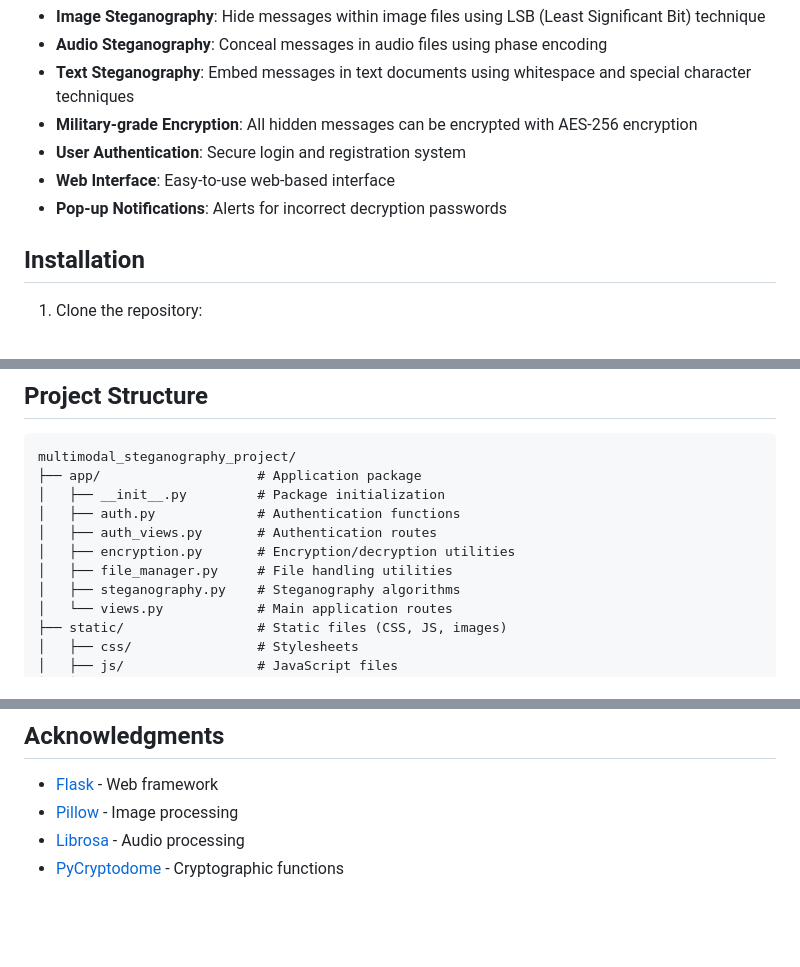
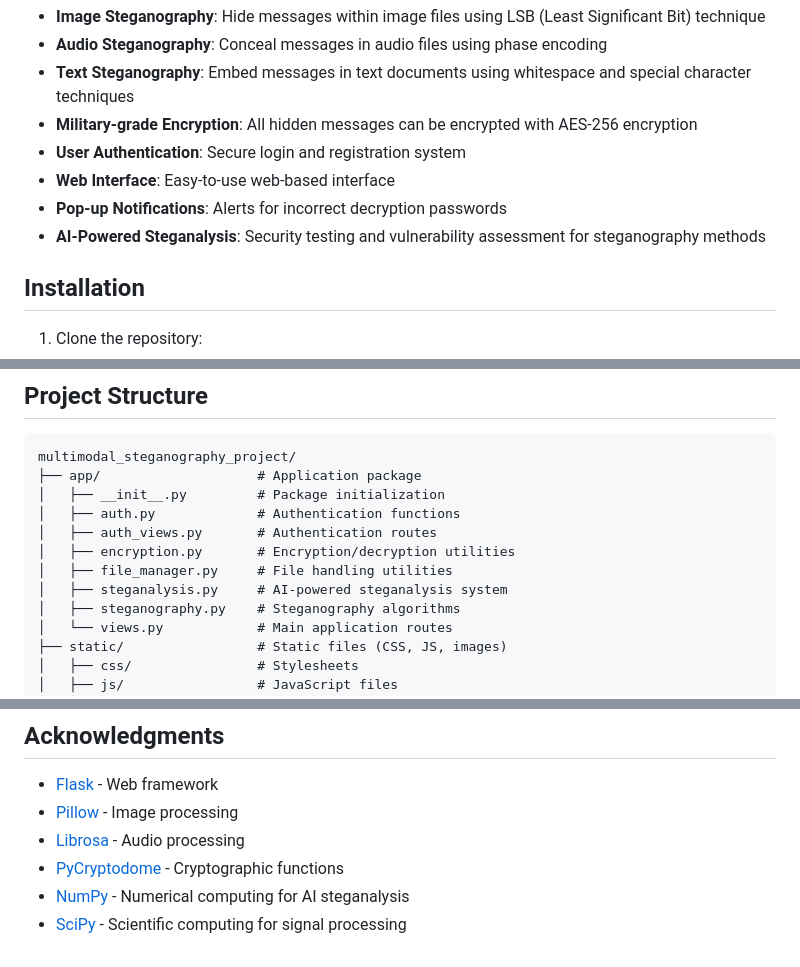
Before and after one commit to Bechi-cyber/booknvent, a Markdown page: Desktop/multimodal_steganography_project/README.md, 3 parts joined by grey strips. Drawn GitHub-style; blank space fills up the shorter version.

```diff
--- a/Desktop/multimodal_steganography_project/README.md
+++ b/Desktop/multimodal_steganography_project/README.md
@@ -11,6 +11,7 @@ A comprehensive steganography application that allows hiding secret messages in
 - **User Authentication**: Secure login and registration system
 - **Web Interface**: Easy-to-use web-based interface
 - **Pop-up Notifications**: Alerts for incorrect decryption passwords
+- **AI-Powered Steganalysis**: Security testing and vulnerability assessment for steganography methods
 
 ## Installation
 
@@ -69,6 +70,7 @@ multimodal_steganography_project/
 │   ├── auth_views.py       # Authentication routes
 │   ├── encryption.py       # Encryption/decryption utilities
 │   ├── file_manager.py     # File handling utilities
+│   ├── steganalysis.py     # AI-powered steganalysis system
 │   ├── steganography.py    # Steganography algorithms
 │   └── views.py            # Main application routes
 ├── static/                 # Static files (CSS, JS, images)
@@ -113,3 +156,5 @@ This project is open source and available under the MIT License.
 - [Pillow](https://python-pillow.org/) - Image processing
 - [Librosa](https://librosa.org/) - Audio processing
 - [PyCryptodome](https://pycryptodome.readthedocs.io/) - Cryptographic functions
+- [NumPy](https://numpy.org/) - Numerical computing for AI steganalysis
+- [SciPy](https://scipy.org/) - Scientific computing for signal processing
```
Also changed, not shown: other parts of Desktop/multimodal_steganography_project/README.md (+41 -0 lines).
